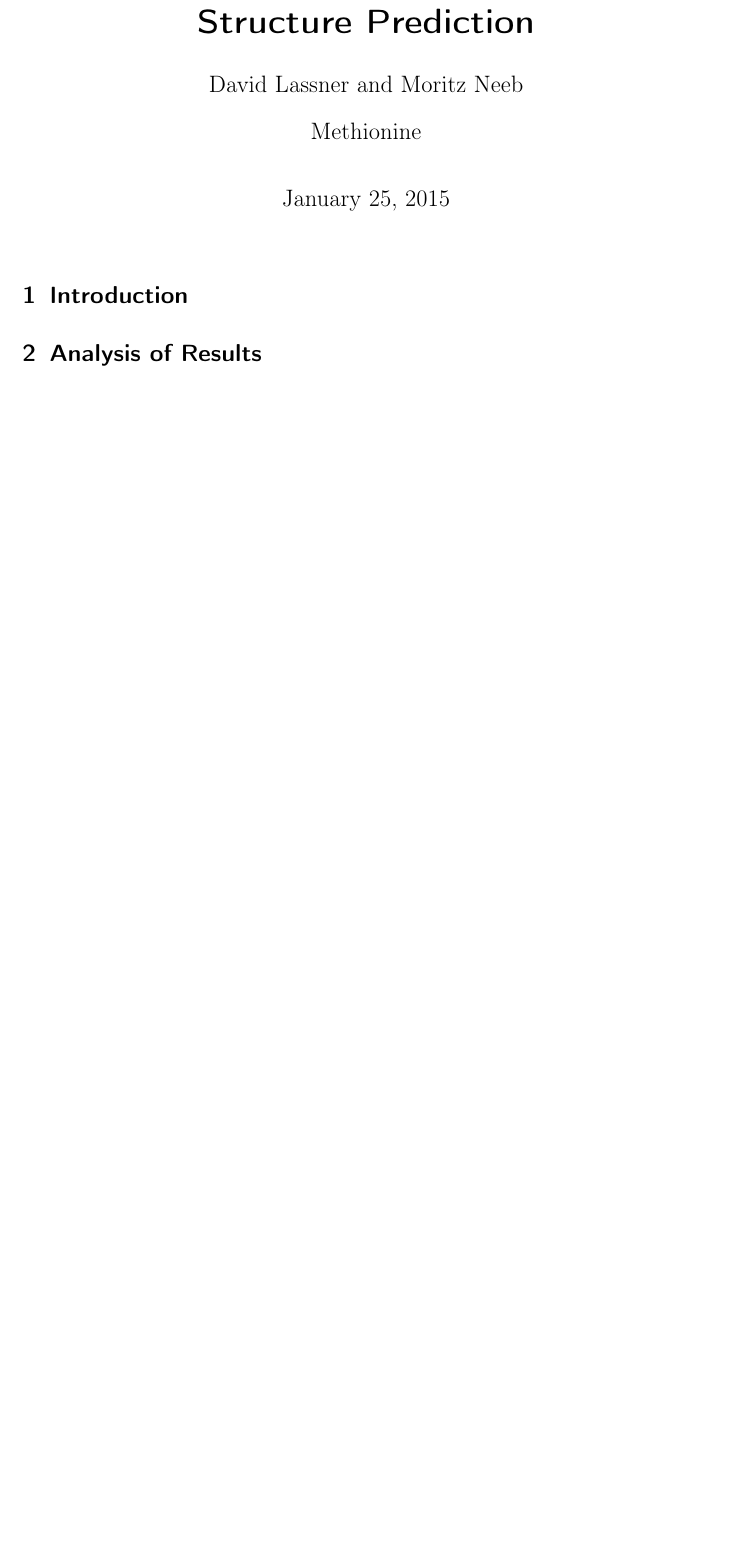
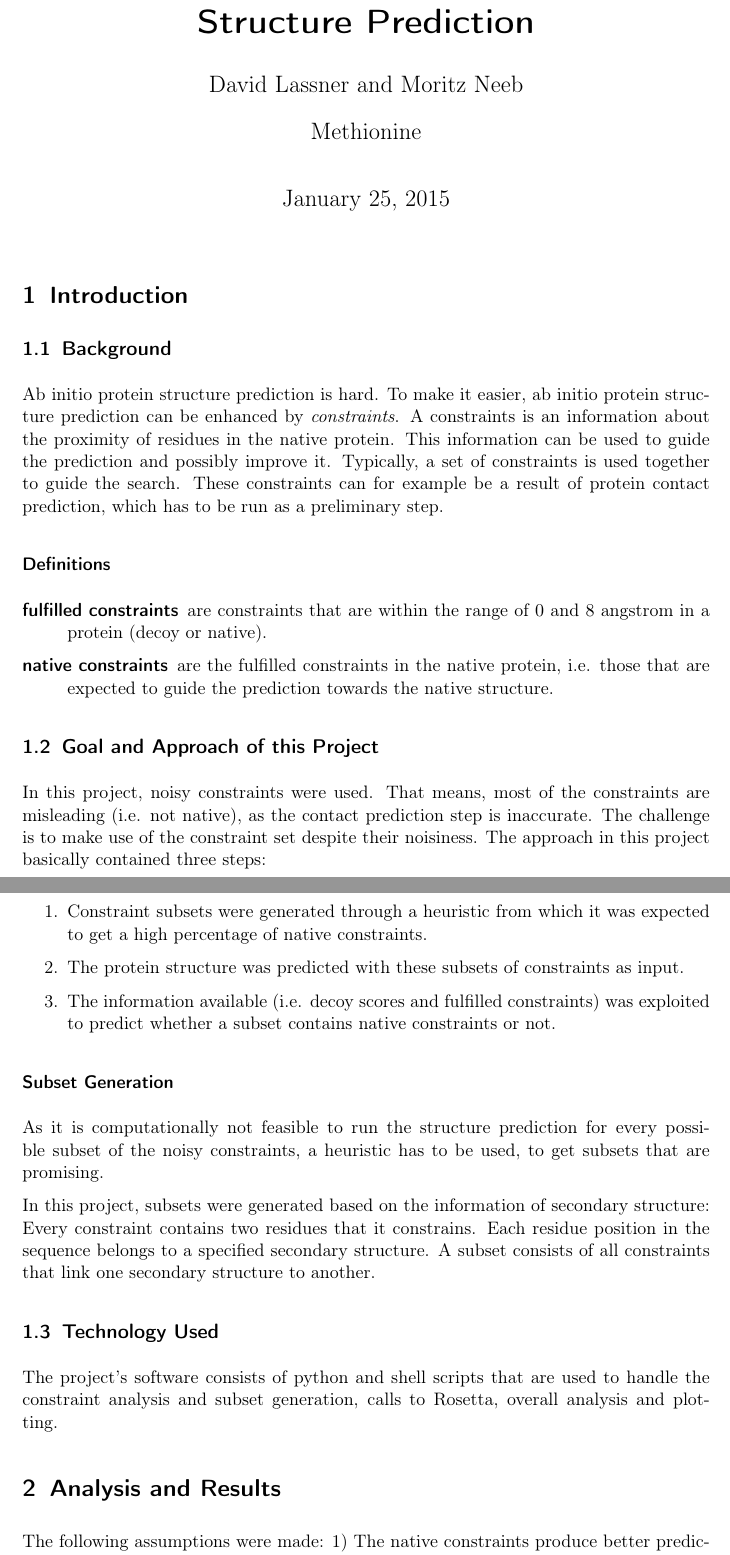
Before and after one commit to zormit/compbio-winter14, a LaTeX document (report/main.tex): part of the page before the commit and two parts of pages 1 and 2 of 3 after it, the two joined at a grey line, cut so that both start at the same text, the shorter picture padded with empty space. Compiled offline with pdfLaTeX.

Commit message:
Report: Intro, Approach, stubs of ideas for future work
fyi: I copied the text from poster section "Hypothese" and extended it.

```diff
--- a/report/main.tex
+++ b/report/main.tex
@@ -31,7 +31,83 @@ Prediction}
 
 \maketitle
 
-% Sections according to https://www.isis.tu-berlin.de/2.0/mod/assign/view.php?id=84719:
+% According to https://www.isis.tu-berlin.de/2.0/mod/assign/view.php?id=84719:
 % try to focus on the analysis of your results and the insights and future work you got from the projects.
+
+%\section*{Abstract}
+%TODO should we have an abstract? i dont think so. this is just a reminder to discuss it.
+
 \section{Introduction}
-\section{Analysis of Results}
+
+\subsection{Background}
+
+Ab initio protein structure prediction is hard.
+%TODO reformulate previous sentence more scientific
+To make it easier, ab initio protein structure prediction
+can be enhanced by \emph{constraints}.
+A constraints is an information about the proximity of residues in the native protein.
+This information can be used to guide the prediction and possibly improve it.
+Typically, a set of constraints is used together to guide the search.
+These constraints can for example be a result of protein contact prediction,
+which has to be run as a preliminary step.
+%TODO can you say "has to be run"?
+%TODO reference to Schneider/Brock 2014
+
+\subsubsection*{Definitions}
+\begin{description}
+	\item[fulfilled constraints] are constraints that are within the range of $0$ and $8$ angstrom in a protein (decoy or native).
+	\item[native constraints] are the fulfilled constraints in the native protein,
+	i.e. those that are expected to guide the prediction towards the native structure.
+\end{description}
+
+\subsection{Goal and Approach of this Project}
+%TODO split goal <-> approach??
+
+In this project, noisy constraints were used.
+That means, most of the constraints are misleading (i.e. not native),
+as the contact prediction step is inaccurate.
+%TODO reference to amount, e.g. 63 natives of 225 for 2h3jA
+The challenge is to make use of the constraint set despite their noisiness.
+The approach in this project basically contained three steps:
+\begin{enumerate}
+	%TODO conc. wording: group or subset? In the code, we said group,
+	% but I think subset is better here.
+	\item Constraint subsets
+	were generated through a heuristic from which it was expected to get
+	a high percentage of native constraints.
+
+	\item The protein structure was predicted with these subsets of constraints as input.
+
+	\item The information available (i.e. decoy scores and fulfilled constraints)
+	was exploited to predict whether a subset
+	contains native constraints or not.
+\end{enumerate}
+
+\subsubsection*{Subset Generation}
+As it is computationally not feasible to run the structure prediction
+for every possible subset of the noisy constraints,
+a heuristic has to be used, to get subsets that are promising.
+
+In this project, subsets were generated based on the information of secondary structure:
+Every constraint contains two residues that it constrains.
+%TODO wortspielkasse!? or:
+% How to explain the concept of contraint->two residues -> two secondary structures -> one subset
+Each residue position in the sequence belongs to a specified secondary structure.
+A subset consists of all constraints that link one secondary structure to another.
+%TODO example and figure
+
+%TODO explain reasons, why we did this: cf. milestone 1:
+% compatibility, parallel/crossing constraints etc.
+
+%\subsection{Penalty of Constraints}
+%TODO Describe scoring and rescoring?
+
+\subsection{Technology Used}
+
+The project's software consists of python and shell scripts that are used to
+handle the constraint analysis and subset generation,
+calls to Rosetta, overall analysis and plotting.
+
+\section{Analysis and Results}
+The following assumptions were made:
+1) The native constraints produce better predictions.
```
Also changed, not shown: report/main.tex (12 more changed lines).
